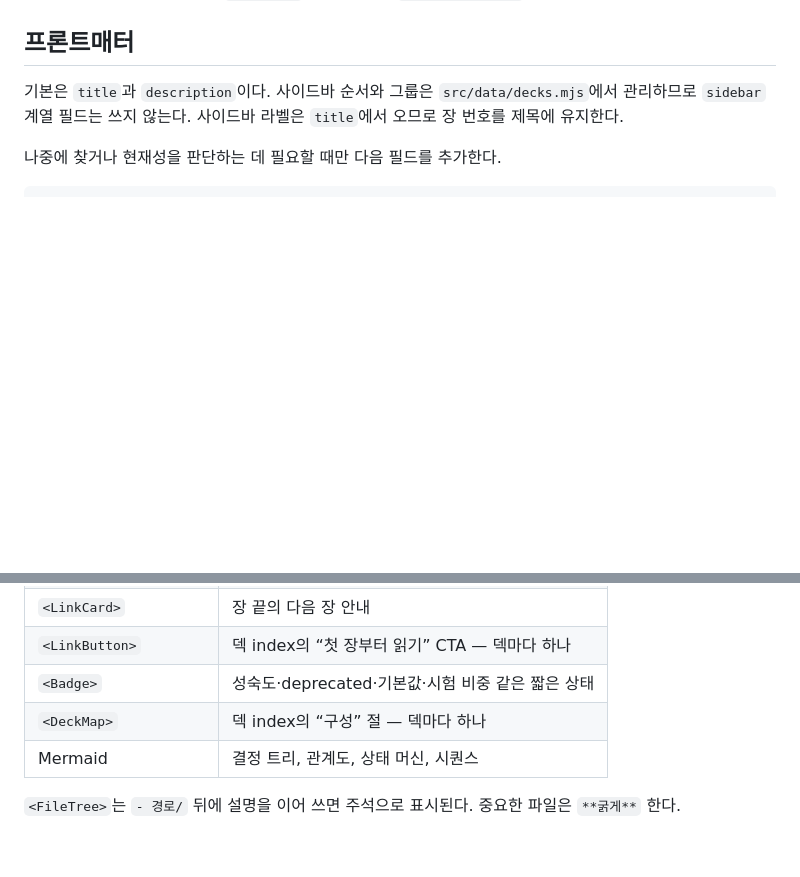
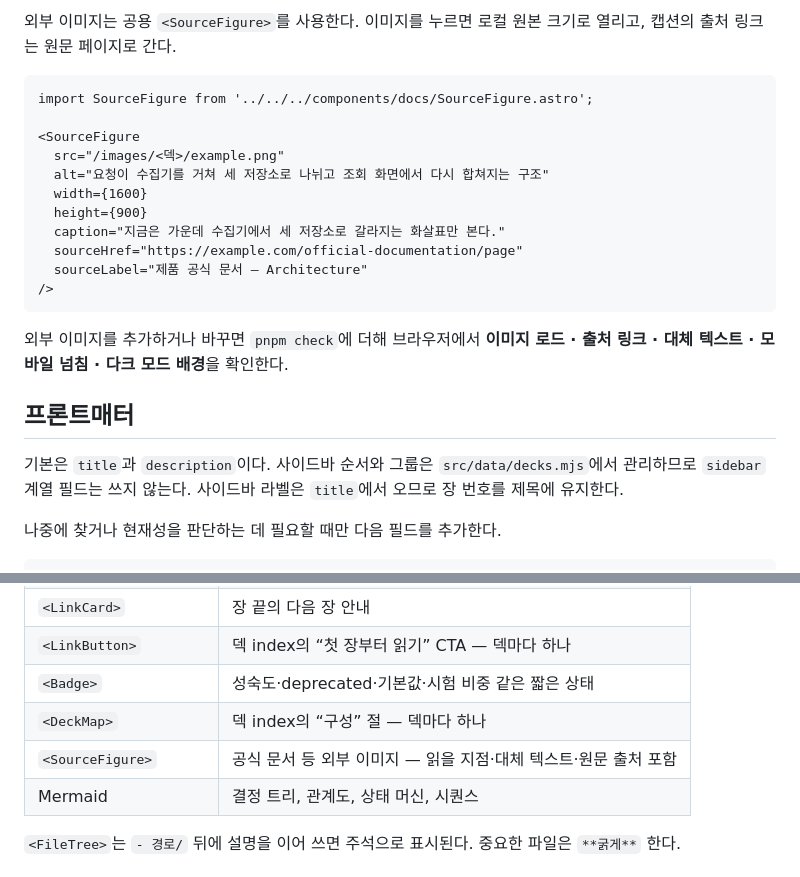
Before and after one commit to mechurak/study-starlight, a Markdown page: docs/content-authoring.md, 2 parts joined by grey strips. Rendered like a GitHub page; blank space fills up the shorter version.

Commit message:
docs: add visual-first authoring guidance

````diff
--- a/docs/content-authoring.md
+++ b/docs/content-authoring.md
@@ -12,3 +67,22 @@
+외부 이미지는 공용 `<SourceFigure>`를 사용한다. 이미지를 누르면 로컬 원본 크기로 열리고,
+캡션의 출처 링크는 원문 페이지로 간다.
+
+```mdx
+import SourceFigure from '../../../components/docs/SourceFigure.astro';
+
+<SourceFigure
+  src="/images/<덱>/example.png"
+  alt="요청이 수집기를 거쳐 세 저장소로 나뉘고 조회 화면에서 다시 합쳐지는 구조"
+  width={1600}
+  height={900}
+  caption="지금은 가운데 수집기에서 세 저장소로 갈라지는 화살표만 본다."
+  sourceHref="https://example.com/official-documentation/page"
+  sourceLabel="제품 공식 문서 — Architecture"
+/>
+```
+
+외부 이미지를 추가하거나 바꾸면 `pnpm check`에 더해 브라우저에서 **이미지 로드 · 출처 링크 ·
+대체 텍스트 · 모바일 넘침 · 다크 모드 배경**을 확인한다.
 
 ## 프론트매터
 
@@ -68,6 +142,7 @@ Starlight 내장 컴포넌트의 역할은 다음과 같다.
 | `<LinkButton>` | 덱 index의 “첫 장부터 읽기” CTA — 덱마다 하나 |
 | `<Badge>` | 성숙도·deprecated·기본값·시험 비중 같은 짧은 상태 |
 | `<DeckMap>` | 덱 index의 “구성” 절 — 덱마다 하나 |
+| `<SourceFigure>` | 공식 문서 등 외부 이미지 — 읽을 지점·대체 텍스트·원문 출처 포함 |
 | Mermaid | 결정 트리, 관계도, 상태 머신, 시퀀스 |
 
 `<FileTree>`는 `- 경로/` 뒤에 설명을 이어 쓰면 주석으로 표시된다. 중요한 파일은 `**굵게**` 한다.
````
Also changed, not shown: other parts of docs/content-authoring.md (+56 -1 lines).
